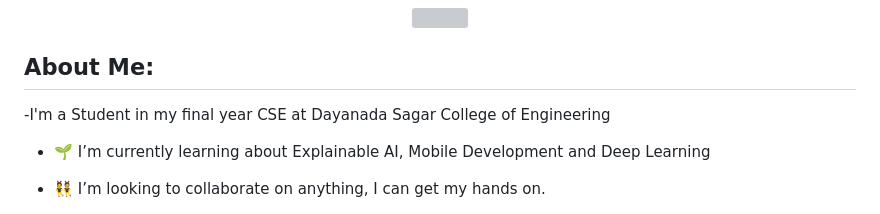
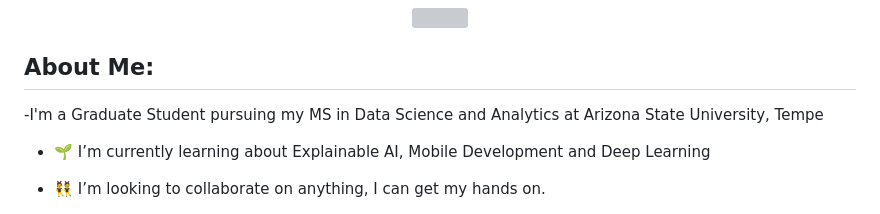
Before and after one commit to jo780-full/jo780-full, a Markdown page: README.md, the part around the change. Drawn GitHub-style; grey boxes are pictures that could not be loaded.

```diff
--- a/README.md
+++ b/README.md
@@ -9,7 +9,7 @@
 </div>
 
 ## About Me:
--I'm a Student in my final year  CSE at Dayanada Sagar College of Engineering
+-I'm a Graduate Student pursuing my MS in Data Science and Analytics at Arizona State University, Tempe
 - 🌱 I’m currently learning about  Explainable AI, Mobile Development and Deep Learning
 - 👯 I’m looking to collaborate on anything, I can get my hands on.
 
```
